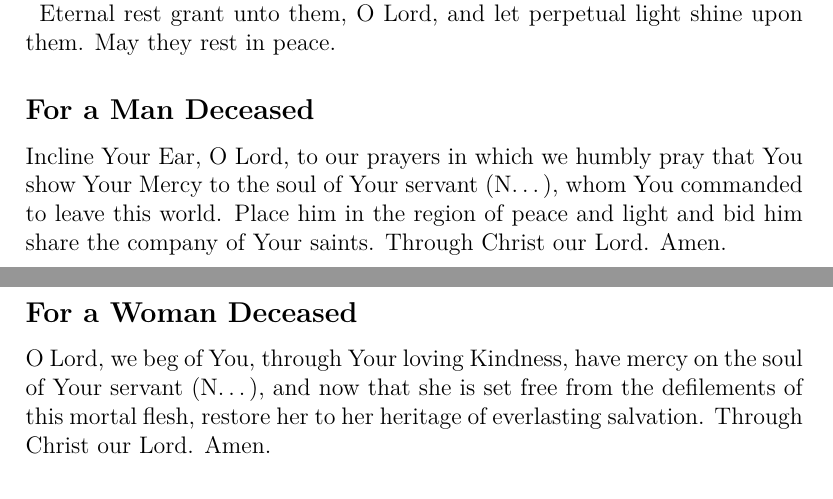
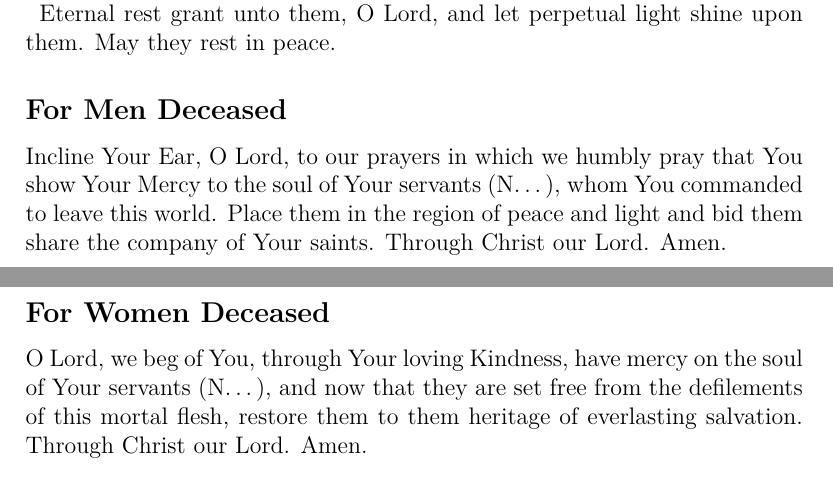
Before and after one commit to rfhermosillo/prayers, a LaTeX document (prayers.tex, which reads deceased.tex): two parts of pages 41 and 42 of 111, joined at a grey line, cut so that both start at the same text. Compiled offline with pdfLaTeX; a LaTeX package or settings file that is missing is left out.

Commit message:
Added \mendeceased, \womendeceased, and \themourned commands, and replaced generic \insertname commands with them in their associated prayers. Prayers for men and women deceased have been pluralized.

```diff
--- a/deceased.tex
+++ b/deceased.tex
@@ -13,15 +13,15 @@ Most Holy Virgin, Mother of Mercy, Comforter of the afflicted, intercede for tho
 Eternal rest grant unto them, O Lord, and let perpetual light shine upon them.
 May they rest in peace.
 
-\prayertitle{For a Man Deceased}
-% My Prayer Book, p. 267
-Incline Your Ear, O Lord, to our prayers in which we humbly pray that You show Your Mercy to the soul of Your servant \insertname, whom You commanded to leave this world.
-Place him in the region of peace and light and bid him share the company of Your saints.
+\prayertitle{For Men Deceased}
+% Based on My Prayer Book, p. 267 (which is for one man)
+Incline Your Ear, O Lord, to our prayers in which we humbly pray that You show Your Mercy to the soul of Your servants \mendeceased, whom You commanded to leave this world.
+Place them in the region of peace and light and bid them share the company of Your saints.
 Through Christ our Lord. Amen.
 
-\prayertitle{For a Woman Deceased}
-% My Prayer Book, p. 267
-O Lord, we beg of You, through Your loving Kindness, have mercy on the soul of Your servant \insertname, and now that she is set free from the defilements of this mortal flesh, restore her to her heritage of everlasting salvation.
+\prayertitle{For Women Deceased}
+% Based on My Prayer Book, p. 267 (which is for one woman)
+O Lord, we beg of You, through Your loving Kindness, have mercy on the soul of Your servants \womendeceased, and now that they are set free from the defilements of this mortal flesh, restore them to them heritage of everlasting salvation.
 Through Christ our Lord. Amen.
 
 \indulgencedprayertitle{Prayer for the Faithful Departed}
--- a/prayers.tex
+++ b/prayers.tex
@@ -117,6 +117,9 @@
 \providecommand{\mybishop}{\insertname}
 \providecommand{\mydiocese}{\insertname}
 \providecommand{\specialpriests}{\insertname}
+\providecommand{\mendeceased}{\insertname}
+\providecommand{\womendeceased}{\insertname}
+\providecommand{\themourned}{\insertname}
 
 % TODO add prayers from http://www.preces-latinae.org/preces.html
 % TODO add prayers from https://www.ourcatholicprayers.com, continuing with prayers from https://www.ourcatholicprayers.com/prayers-for-the-sick.html
```
Also changed, not shown: deceased.tex (14 more changed lines).
